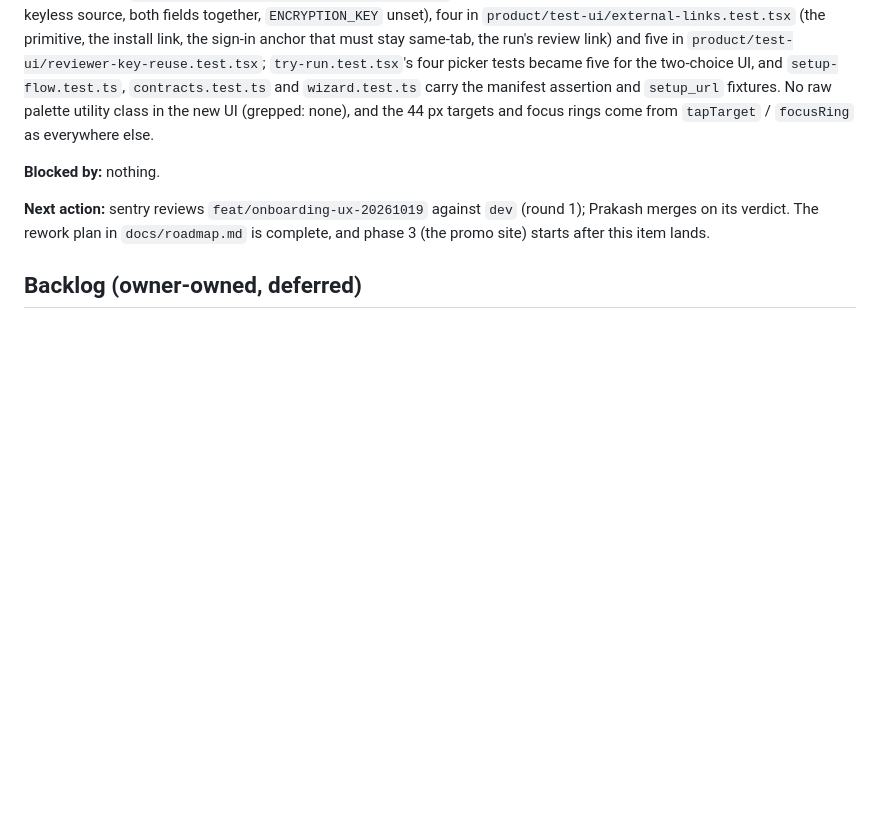
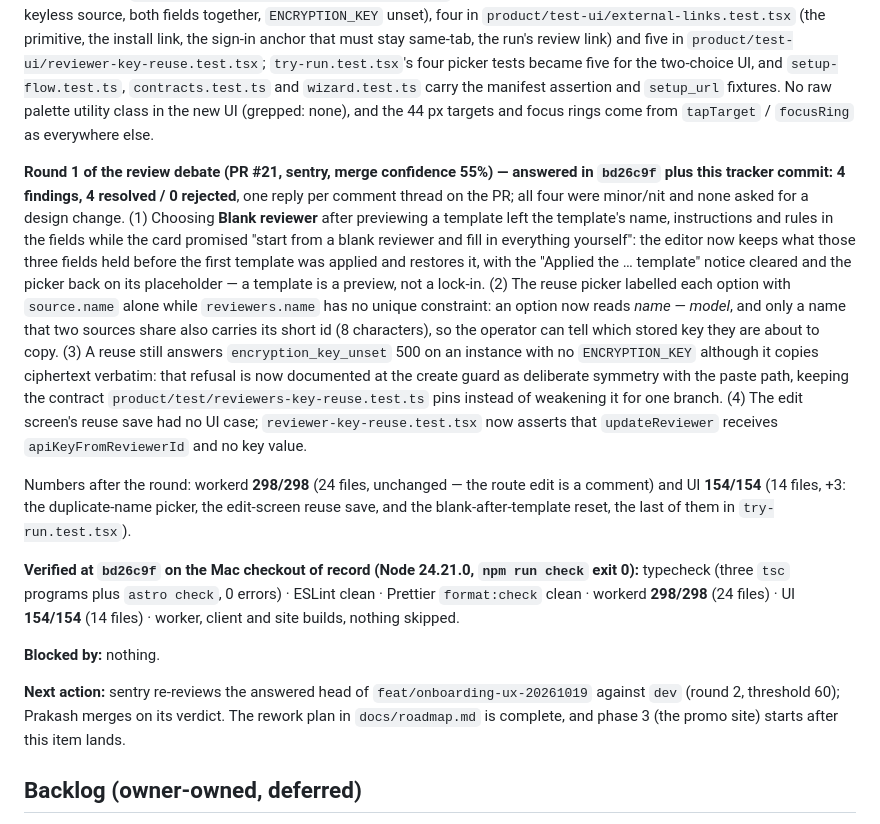
Before and after one commit to PrakashSewani/jury-forge, a Markdown page: docs/status.md, the part around the change. Rendered like a GitHub page; blank space fills up the shorter version.

Commit message:
docs: onboarding-UX tracker - round 1 answered on #21 (4 findings)
Record the answered review round: all four sentry findings fixed in bd26c9f
(the blank-vs-template reset after previewing a starter, the reuse picker
telling same-named sources apart, the ENCRYPTION_KEY refusal on a reuse
documented as deliberate symmetry, and the edit screen's reuse save covered
end to end), with the three new UI cases and the numbers the round was
verified with (workerd 298/298, UI 154/154, npm run check exit 0 on Node
24.21.0). Nothing was rejected.

```diff
--- a/docs/status.md
+++ b/docs/status.md
@@ -271,11 +271,37 @@ for the two-choice UI, and `setup-flow.test.ts`, `contracts.test.ts` and `wizard
 manifest assertion and `setup_url` fixtures. No raw palette utility class in the new UI (grepped:
 none), and the 44 px targets and focus rings come from `tapTarget` / `focusRing` as everywhere else.
 
+**Round 1 of the review debate (PR #21, sentry, merge confidence 55%) — answered in `bd26c9f` plus
+this tracker commit: 4 findings, 4 resolved / 0 rejected**, one reply per comment thread on the PR;
+all four were minor/nit and none asked for a design change. (1) Choosing **Blank reviewer** after
+previewing a template left the template's name, instructions and rules in the fields while the card
+promised "start from a blank reviewer and fill in everything yourself": the editor now keeps what
+those three fields held before the first template was applied and restores it, with the "Applied the
+… template" notice cleared and the picker back on its placeholder — a template is a preview, not a
+lock-in. (2) The reuse picker labelled each option with `source.name` alone while `reviewers.name`
+has no unique constraint: an option now reads _name — model_, and only a name that two sources share
+also carries its short id (8 characters), so the operator can tell which stored key they are about
+to copy. (3) A reuse still answers `encryption_key_unset` 500 on an instance with no
+`ENCRYPTION_KEY` although it copies ciphertext verbatim: that refusal is now documented at the
+create guard as deliberate symmetry with the paste path, keeping the contract
+`product/test/reviewers-key-reuse.test.ts` pins instead of weakening it for one branch. (4) The edit
+screen's reuse save had no UI case; `reviewer-key-reuse.test.tsx` now asserts that `updateReviewer`
+receives `apiKeyFromReviewerId` and no key value.
+
+Numbers after the round: workerd **298/298** (24 files, unchanged — the route edit is a comment) and
+UI **154/154** (14 files, +3: the duplicate-name picker, the edit-screen reuse save, and the
+blank-after-template reset, the last of them in `try-run.test.tsx`).
+
+**Verified at `bd26c9f` on the Mac checkout of record (Node 24.21.0, `npm run check` **exit 0**):**
+typecheck (three `tsc` programs plus `astro check`, 0 errors) · ESLint clean · Prettier
+`format:check` clean · workerd **298/298** (24 files) · UI **154/154** (14 files) · worker, client
+and site builds, nothing skipped.
+
 **Blocked by:** nothing.
 
-**Next action:** sentry reviews `feat/onboarding-ux-20261019` against `dev` (round 1); Prakash
-merges on its verdict. The rework plan in `docs/roadmap.md` is complete, and phase 3 (the promo
-site) starts after this item lands.
+**Next action:** sentry re-reviews the answered head of `feat/onboarding-ux-20261019` against `dev`
+(round 2, threshold 60); Prakash merges on its verdict. The rework plan in `docs/roadmap.md` is
+complete, and phase 3 (the promo site) starts after this item lands.
 
 ## Backlog (owner-owned, deferred)
 
```
